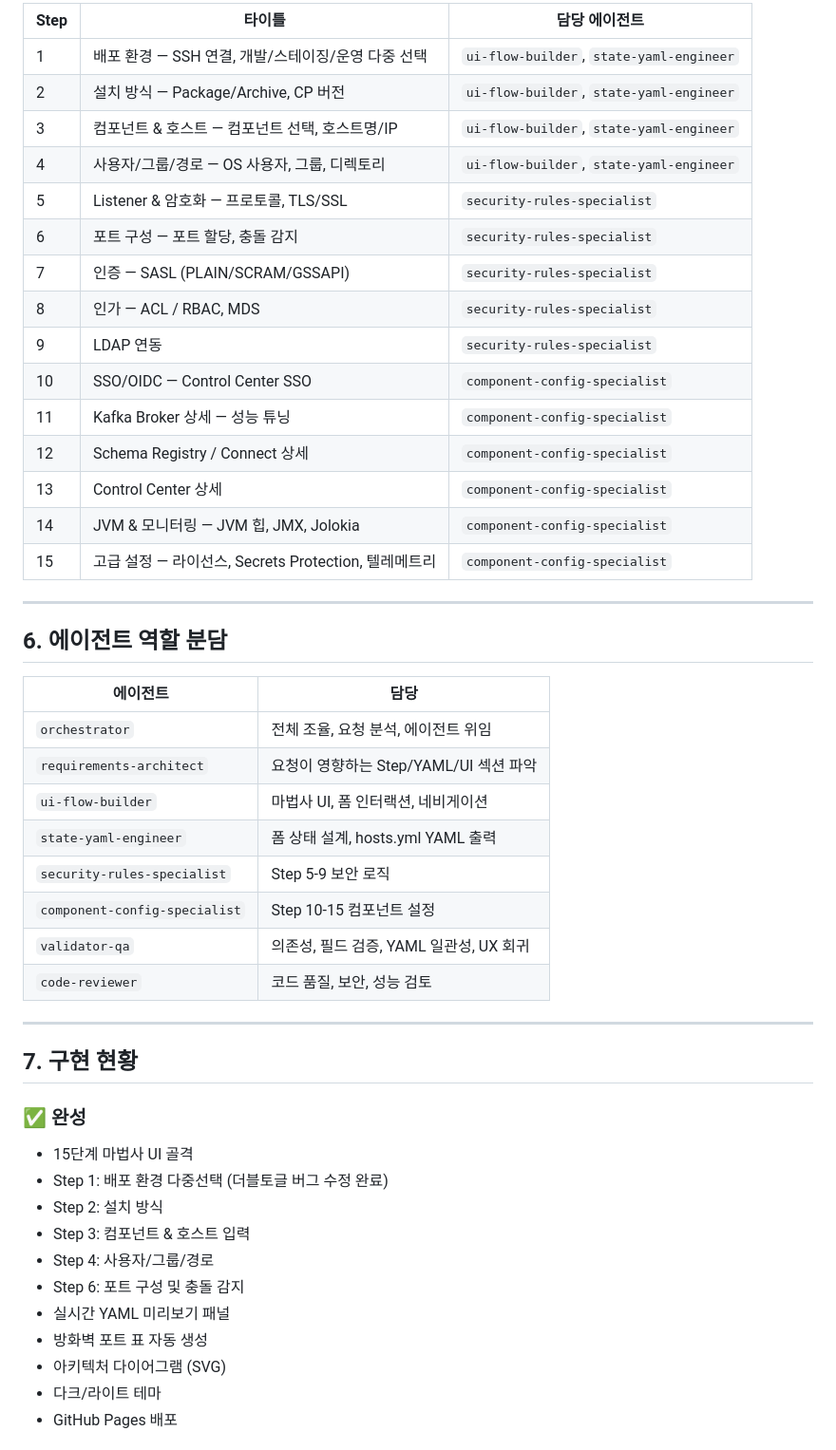
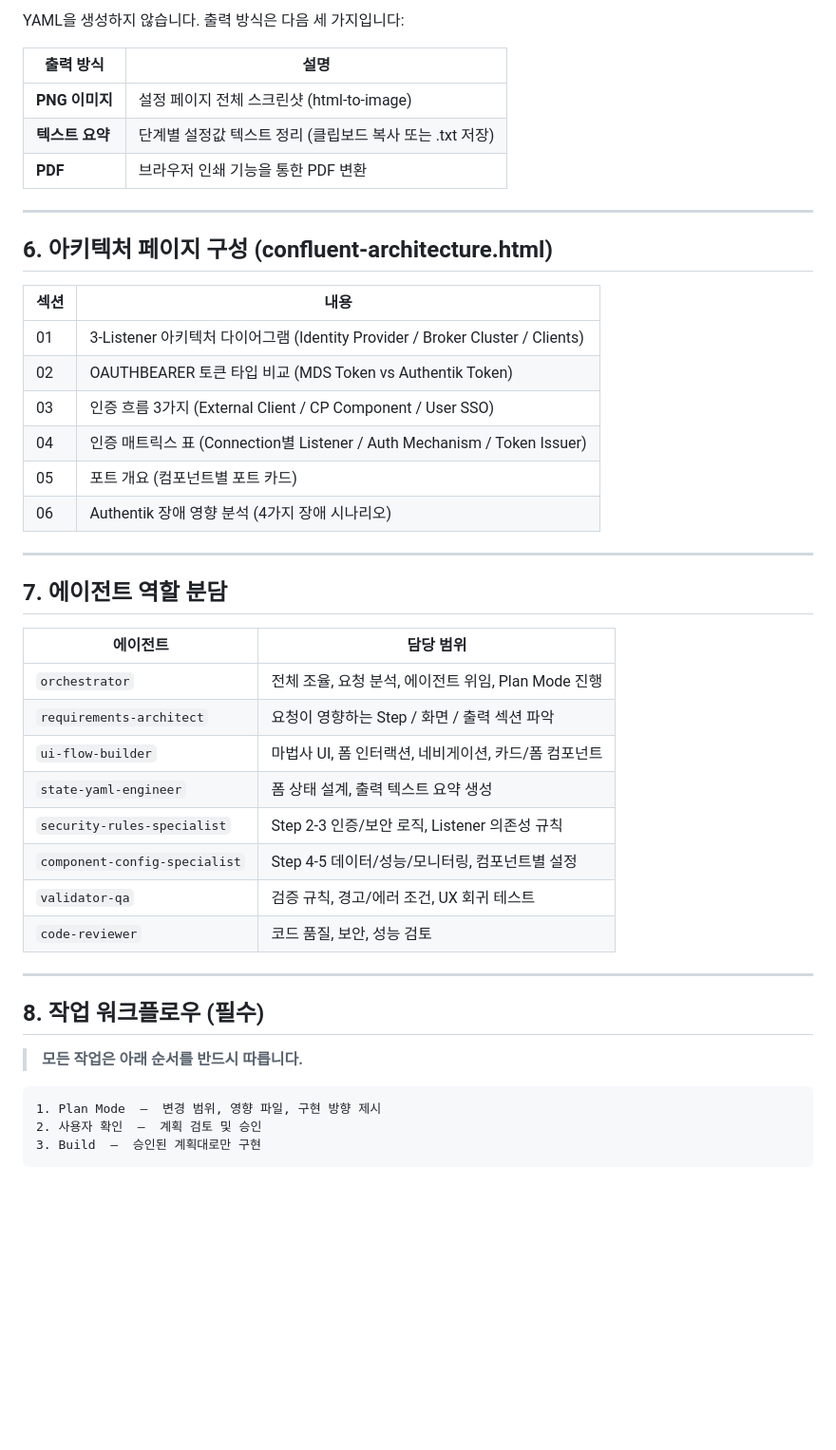
Before and after one commit to siksik-e0-0/cp-deployment-wizard, a Markdown page: PROJECT_GUIDE.md, the part around one of its changes. Shown at 95% size. Rendered like a GitHub page; blank space fills up the shorter version.

Commit message:
docs: PROJECT_GUIDE.md 전면 재작성 - 내부 의사결정 도구 목적 반영, Plan→확인→Build 워크플로우 추가

````diff
--- a/PROJECT_GUIDE.md
+++ b/PROJECT_GUIDE.md
@@ -66,52 +64,49 @@ Confluent Platform을 **cp-ansible**로 배포할 때 필요한 `hosts.yml` 인
 
-| Step | 타이틀 | 담당 에이전트 |
-|---|---|---|
-| 1 | 배포 환경 — SSH 연결, 개발/스테이징/운영 다중 선택 | `ui-flow-builder`, `state-yaml-engineer` |
-| 2 | 설치 방식 — Package/Archive, CP 버전 | `ui-flow-builder`, `state-yaml-engineer` |
-| 3 | 컴포넌트 & 호스트 — 컴포넌트 선택, 호스트명/IP | `ui-flow-builder`, `state-yaml-engineer` |
-| 4 | 사용자/그룹/경로 — OS 사용자, 그룹, 디렉토리 | `ui-flow-builder`, `state-yaml-engineer` |
-| 5 | Listener & 암호화 — 프로토콜, TLS/SSL | `security-rules-specialist` |
-| 6 | 포트 구성 — 포트 할당, 충돌 감지 | `security-rules-specialist` |
-| 7 | 인증 — SASL (PLAIN/SCRAM/GSSAPI) | `security-rules-specialist` |
-| 8 | 인가 — ACL / RBAC, MDS | `security-rules-specialist` |
-| 9 | LDAP 연동 | `security-rules-specialist` |
-| 10 | SSO/OIDC — Control Center SSO | `component-config-specialist` |
-| 11 | Kafka Broker 상세 — 성능 튜닝 | `component-config-specialist` |
-| 12 | Schema Registry / Connect 상세 | `component-config-specialist` |
-| 13 | Control Center 상세 | `component-config-specialist` |
-| 14 | JVM & 모니터링 — JVM 힙, JMX, Jolokia | `component-config-specialist` |
-| 15 | 고급 설정 — 라이선스, Secrets Protection, 텔레메트리 | `component-config-specialist` |
+YAML을 생성하지 않습니다. 출력 방식은 다음 세 가지입니다:
+
+| 출력 방식 | 설명 |
+|---|---|
+| **PNG 이미지** | 설정 페이지 전체 스크린샷 (html-to-image) |
+| **텍스트 요약** | 단계별 설정값 텍스트 정리 (클립보드 복사 또는 .txt 저장) |
+| **PDF** | 브라우저 인쇄 기능을 통한 PDF 변환 |
 
 ---
 
-## 6. 에이전트 역할 분담
+## 6. 아키텍처 페이지 구성 (confluent-architecture.html)
 
-| 에이전트 | 담당 |
+| 섹션 | 내용 |
 |---|---|
-| `orchestrator` | 전체 조율, 요청 분석, 에이전트 위임 |
-| `requirements-architect` | 요청이 영향하는 Step/YAML/UI 섹션 파악 |
-| `ui-flow-builder` | 마법사 UI, 폼 인터랙션, 네비게이션 |
-| `state-yaml-engineer` | 폼 상태 설계, hosts.yml YAML 출력 |
-| `security-rules-specialist` | Step 5-9 보안 로직 |
-| `component-config-specialist` | Step 10-15 컴포넌트 설정 |
-| `validator-qa` | 의존성, 필드 검증, YAML 일관성, UX 회귀 |
+| 01 | 3-Listener 아키텍처 다이어그램 (Identity Provider / Broker Cluster / Clients) |
+| 02 | OAUTHBEARER 토큰 타입 비교 (MDS Token vs Authentik Token) |
+| 03 | 인증 흐름 3가지 (External Client / CP Component / User SSO) |
+| 04 | 인증 매트릭스 표 (Connection별 Listener / Auth Mechanism / Token Issuer) |
+| 05 | 포트 개요 (컴포넌트별 포트 카드) |
+| 06 | Authentik 장애 영향 분석 (4가지 장애 시나리오) |
+
+---
+
+## 7. 에이전트 역할 분담
+
+| 에이전트 | 담당 범위 |
+|---|---|
+| `orchestrator` | 전체 조율, 요청 분석, 에이전트 위임, Plan Mode 진행 |
+| `requirements-architect` | 요청이 영향하는 Step / 화면 / 출력 섹션 파악 |
+| `ui-flow-builder` | 마법사 UI, 폼 인터랙션, 네비게이션, 카드/폼 컴포넌트 |
+| `state-yaml-engineer` | 폼 상태 설계, 출력 텍스트 요약 생성 |
+| `security-rules-specialist` | Step 2-3 인증/보안 로직, Listener 의존성 규칙 |
+| `component-config-specialist` | Step 4-5 데이터/성능/모니터링, 컴포넌트별 설정 |
+| `validator-qa` | 검증 규칙, 경고/에러 조건, UX 회귀 테스트 |
 | `code-reviewer` | 코드 품질, 보안, 성능 검토 |
 
 ---
 
-## 7. 구현 현황
+## 8. 작업 워크플로우 (필수)
 
-### ✅ 완성
+> **모든 작업은 아래 순서를 반드시 따릅니다.**
 
-- 15단계 마법사 UI 골격
-- Step 1: 배포 환경 다중선택 (더블토글 버그 수정 완료)
-- Step 2: 설치 방식
-- Step 3: 컴포넌트 & 호스트 입력
-- Step 4: 사용자/그룹/경로
-- Step 6: 포트 구성 및 충돌 감지
-- 실시간 YAML 미리보기 패널
-- 방화벽 포트 표 자동 생성
-- 아키텍처 다이어그램 (SVG)
-- 다크/라이트 테마
-- GitHub Pages 배포
+```
+1. Plan Mode  —  변경 범위, 영향 파일, 구현 방향 제시
+2. 사용자 확인  —  계획 검토 및 승인
+3. Build  —  승인된 계획대로만 구현
+```
 
````
Also changed, not shown: other parts of PROJECT_GUIDE.md (+32 -63 lines).
